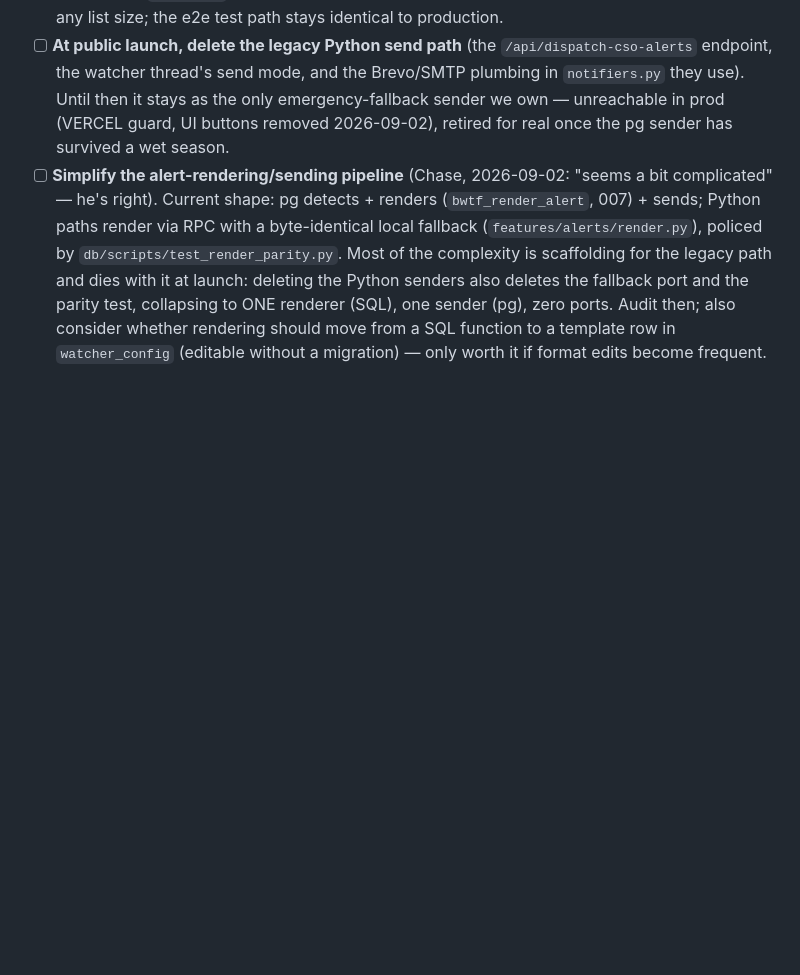
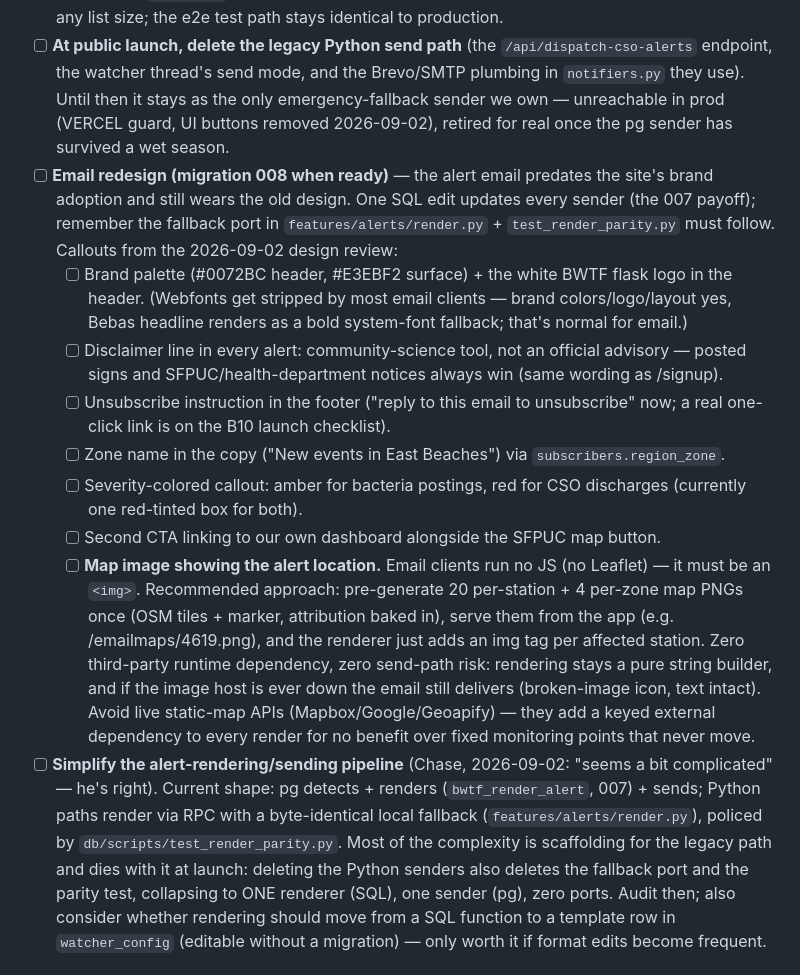
Before and after one commit to ciniper/BWTF_SF, a Markdown page: TODO.md, the part around the change. Drawn GitHub-style; blank space fills up the shorter version.

Commit message:
TODO: email redesign (008) — brand, disclaimer, unsubscribe, zone, severity colors, second CTA, and per-station map images
Map-in-email design decision recorded: email clients run no JS, so the
map must be an <img>; pre-generate per-station/per-zone PNGs served by
the app rather than calling a live static-map API — stations are fixed
points, so baked images add zero runtime dependency and zero send-path
risk (rendering stays a pure string builder; a down image host degrades
to a broken image, never a failed alert).

Co-Authored-By: Claude Fable 5 <noreply@anthropic.com>

```diff
--- a/TODO.md
+++ b/TODO.md
@@ -95,6 +95,29 @@ This roadmap has four parts:
 - [ ] **Alert-type preferences** (from Kyle's mockup's "ALERT ME WHEN"): today every subscriber gets bad-news-only (posted + CSO escalations), by design. Future options: "all-clear when it recovers" and a caution tier — each is a subscriber field + a filter in the pg dispatch recipient query, so changes touch the frozen path and get the behavioral-test treatment.
 - [ ] **Test-alert mirror (REQUIRED before real subscribers — also on the B10 launch checklist):** simulations currently alert every real subscriber of the simulated station (TEST-prefixed but real email). Design: add `subscribers.test_only boolean default false`, flag Chase's test accounts, and add one filter to `bwtf_dispatch_live`'s recipient query — simulated transitions go ONLY to `test_only` subscribers; real transitions go to everyone. Sims become harmless at any list size; the e2e test path stays identical to production.
 - [ ] **At public launch, delete the legacy Python send path** (the `/api/dispatch-cso-alerts` endpoint, the watcher thread's send mode, and the Brevo/SMTP plumbing in `notifiers.py` they use). Until then it stays as the only emergency-fallback sender we own — unreachable in prod (VERCEL guard, UI buttons removed 2026-09-02), retired for real once the pg sender has survived a wet season.
+- [ ] **Email redesign (migration 008 when ready)** — the alert email predates the site's brand
+  adoption and still wears the old design. One SQL edit updates every sender (the 007 payoff);
+  remember the fallback port in `features/alerts/render.py` + `test_render_parity.py` must follow.
+  Callouts from the 2026-09-02 design review:
+  - [ ] Brand palette (#0072BC header, #E3EBF2 surface) + the white BWTF flask logo in the header.
+    (Webfonts get stripped by most email clients — brand colors/logo/layout yes, Bebas headline
+    renders as a bold system-font fallback; that's normal for email.)
+  - [ ] Disclaimer line in every alert: community-science tool, not an official advisory — posted
+    signs and SFPUC/health-department notices always win (same wording as /signup).
+  - [ ] Unsubscribe instruction in the footer ("reply to this email to unsubscribe" now; a real
+    one-click link is on the B10 launch checklist).
+  - [ ] Zone name in the copy ("New events in East Beaches") via `subscribers.region_zone`.
+  - [ ] Severity-colored callout: amber for bacteria postings, red for CSO discharges (currently
+    one red-tinted box for both).
+  - [ ] Second CTA linking to our own dashboard alongside the SFPUC map button.
+  - [ ] **Map image showing the alert location.** Email clients run no JS (no Leaflet) — it must
+    be an `<img>`. Recommended approach: pre-generate 20 per-station + 4 per-zone map PNGs once
+    (OSM tiles + marker, attribution baked in), serve them from the app (e.g. /emailmaps/4619.png),
+    and the renderer just adds an img tag per affected station. Zero third-party runtime
+    dependency, zero send-path risk: rendering stays a pure string builder, and if the image host
+    is ever down the email still delivers (broken-image icon, text intact). Avoid live static-map
+    APIs (Mapbox/Google/Geoapify) — they add a keyed external dependency to every render for no
+    benefit over fixed monitoring points that never move.
 - [ ] **Simplify the alert-rendering/sending pipeline** (Chase, 2026-09-02: "seems a bit complicated" — he's right). Current shape: pg detects + renders (`bwtf_render_alert`, 007) + sends; Python paths render via RPC with a byte-identical local fallback (`features/alerts/render.py`), policed by `db/scripts/test_render_parity.py`. Most of the complexity is scaffolding for the legacy path and dies with it at launch: deleting the Python senders also deletes the fallback port and the parity test, collapsing to ONE renderer (SQL), one sender (pg), zero ports. Audit then; also consider whether rendering should move from a SQL function to a template row in `watcher_config` (editable without a migration) — only worth it if format edits become frequent.
 
 ### B7. Delivery log & uptime/observability
```
